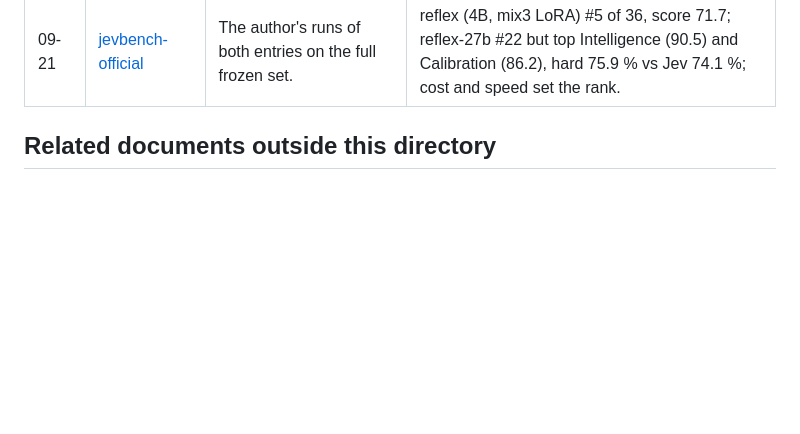
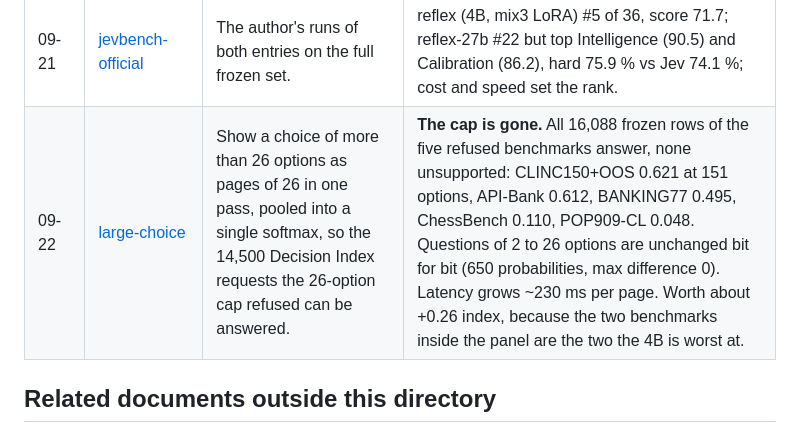
Before and after one commit to kshetrajna12/reflex, a Markdown page: docs/results/README.md, the part around the change. Rendered like a GitHub page; blank space fills up the shorter version.

```diff
--- a/docs/results/README.md
+++ b/docs/results/README.md
@@ -42,6 +42,7 @@ escalates ([../VISION.md](../VISION.md)).
 | 09-20 | [self-distill-orders](self-distill-orders.md) | Train a LoRA whose targets are the frozen model's *own* two-order distributions, so one pass learns order-invariance and nothing else. | Half transfers. Agreement with the two-order readout 0.83 → 0.94 and the best public-item calibration axis we have on the 4B (80.0, hard ECE 0.056) from a single pass; hard-tier accuracy falls to 0.640. Rejected as a release. |
 | 09-20 | [sglang-backend](sglang-backend.md) | `--backend sglang`: the same prompt and readout computed by an SGLang server. | Equivalent probabilities (median difference 0.004), about 2.2x slower than the in-process engine at 4B, and the way to serve the 27B: NVFP4 on SGLang is ~208 ms warm but costs calibration (ECE 0.061 → 0.087). |
 | 09-21 | [jevbench-official](jevbench-official.md) | The author's runs of both entries on the full frozen set. | reflex (4B, mix3 LoRA) #5 of 36, score 71.7; reflex-27b #22 but top Intelligence (90.5) and Calibration (86.2), hard 75.9 % vs Jev 74.1 %; cost and speed set the rank. |
+| 09-22 | [large-choice](large-choice.md) | Show a choice of more than 26 options as pages of 26 in one pass, pooled into a single softmax, so the 14,500 Decision Index requests the 26-option cap refused can be answered. | **The cap is gone.** All 16,088 frozen rows of the five refused benchmarks answer, none unsupported: CLINC150+OOS 0.621 at 151 options, API-Bank 0.612, BANKING77 0.495, ChessBench 0.110, POP909-CL 0.048. Questions of 2 to 26 options are unchanged bit for bit (650 probabilities, max difference 0). Latency grows ~230 ms per page. Worth about +0.26 index, because the two benchmarks inside the panel are the two the 4B is worst at. |
 
 ## Related documents outside this directory
 
```
Also changed, not shown: docs/results/large-choice.md (added, +249 -0 lines).
